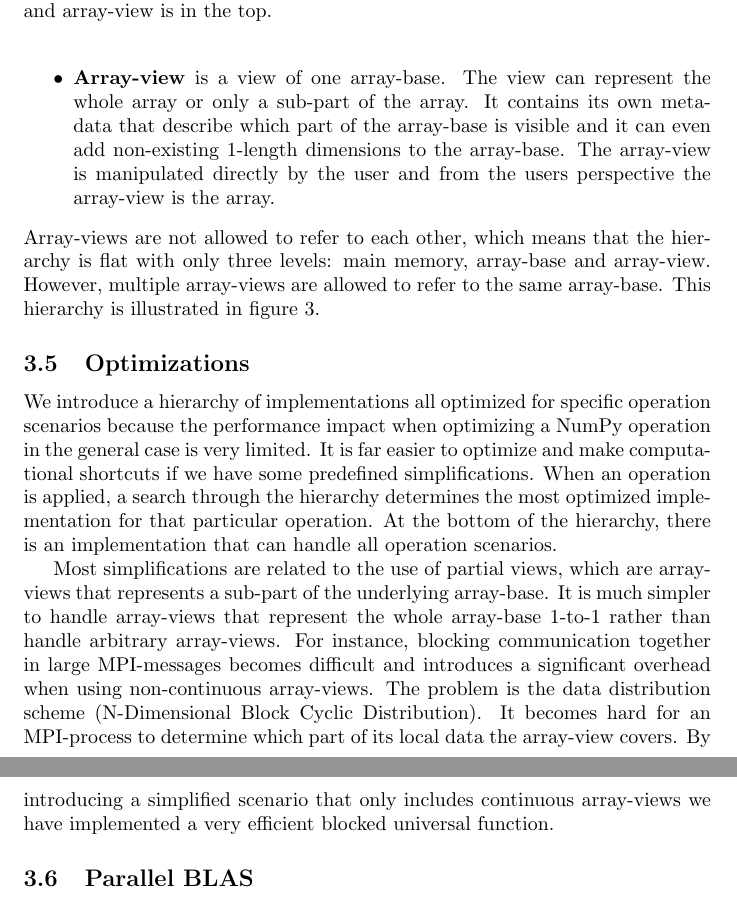
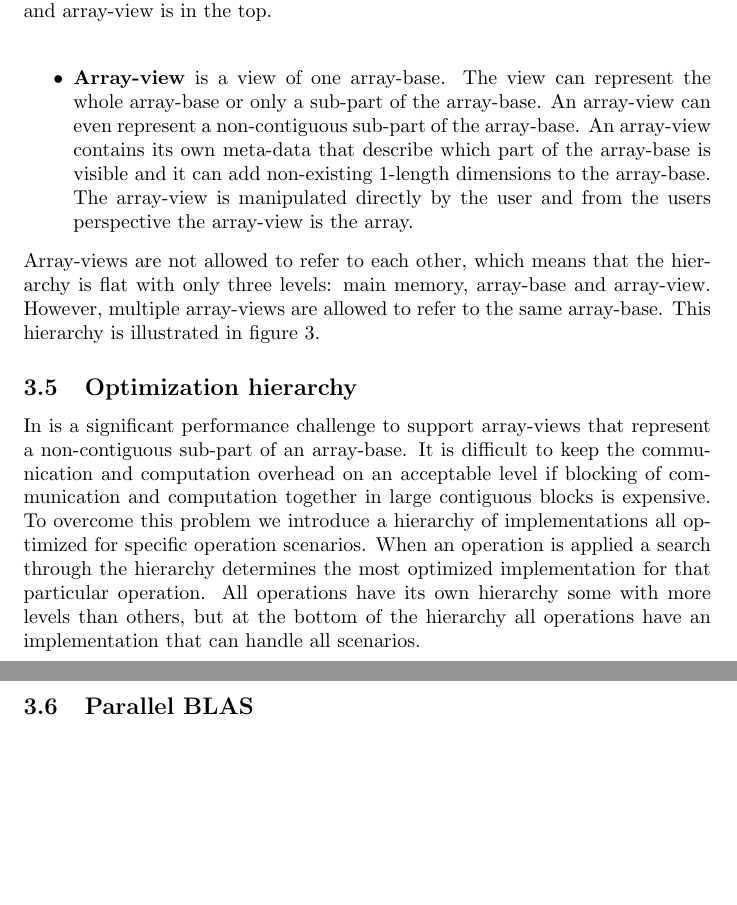
Before and after one commit to seyatutome/distnumpy, a LaTeX paper (papers/CFP10/main.tex): two parts of pages 7 and 8 of 15, joined at a grey line, cut so that both start at the same text, the shorter picture padded with empty space. Compiled offline with LaTeX, dvips and Ghostscript.

Commit message:
work on CFP10 paper

```diff
--- a/papers/CFP10/main.tex
+++ b/papers/CFP10/main.tex
@@ -544,7 +544,7 @@ The following describes the flow of the dispatching:
 A distributed array is represented by two data structures in DistNumPy:
 \begin{itemize}
 \item \textbf{Array-base} is the base of an array and has direct access to the content of the array in main memory. An array-base is created with all related meta-data when the user allocates a new distributed array, but the user will never access the array directly through the array-base. The array-base always describes the whole array and its meta-data such as size, data type will never change.
-\item \textbf{Array-view} is a view of one array-base. The view can represent the whole array or only a sub-part of the array. It contains its own meta-data that describe which part of the array-base is visible and it can even add non-existing 1-length dimensions to the array-base. The array-view is manipulated directly by the user and from the users perspective the array-view is the array.
+\item \textbf{Array-view} is a view of one array-base. The view can represent the whole array-base or only a sub-part of the array-base. An array-view can even represent a non-contiguous sub-part of the array-base. An array-view contains its own meta-data that describe which part of the array-base is visible and it can add non-existing 1-length dimensions to the array-base. The array-view is manipulated directly by the user and from the users perspective the array-view is the array.
 \end{itemize}
 Array-views are not allowed to refer to each other, which means that the hierarchy is flat with only three levels: main memory, array-base and array-view. However, multiple array-views are allowed to refer to the same array-base. This hierarchy is illustrated in figure \ref{fig:views}.
 
@@ -555,10 +555,12 @@ Array-views are not allowed to refer to each other, which means that the hierarc
  \label{fig:views}
 \end{figure}
 
-\subsection{Optimizations}
-We introduce a hierarchy of implementations all optimized for specific operation scenarios because the performance impact when optimizing a NumPy operation in the general case is very limited. It is far easier to optimize and make computational shortcuts if we have some predefined simplifications. When an operation is applied, a search through the hierarchy determines the most optimized implementation for that particular operation. At the bottom of the hierarchy, there is an implementation that can handle all operation scenarios.
+\subsection{Optimization hierarchy}
+%We introduce a hierarchy of implementations all optimized for specific operation scenarios because the performance impact when optimizing a NumPy operation in the general case is very limited. It is far easier to optimize and make computational shortcuts if we have some predefined simplifications. When an operation is applied, a search through the hierarchy determines the most optimized implementation for that particular operation. At the bottom of the hierarchy, there is an implementation that can handle all operation scenarios.
 
-Most simplifications are related to the use of partial views, which are array-views that represents a sub-part of the underlying array-base. It is much simpler to handle array-views that represent the whole array-base 1-to-1 rather than handle arbitrary array-views. For instance, blocking communication together in large MPI-messages becomes difficult and introduces a significant overhead when using non-continuous array-views. The problem is the data distribution scheme (N-Dimensional Block Cyclic Distribution). It becomes hard for an MPI-process to determine which part of its local data the array-view covers. By introducing a simplified scenario that only includes continuous array-views we have implemented a very efficient blocked universal function.
+%Most simplifications are related to the use of partial views, which are array-views that represents a sub-part of the underlying array-base. It is much simpler to handle array-views that represent the whole array-base 1-to-1 rather than handle arbitrary array-views. For instance, blocking communication together in large MPI-messages becomes difficult and introduces a significant overhead when using non-continuous array-views. The problem is the data distribution scheme (N-Dimensional Block Cyclic Distribution). It becomes hard for an MPI-process to determine which part of its local data the array-view covers. By introducing a simplified scenario that only includes continuous array-views we have implemented a very efficient blocked universal function.
+
+In is a significant performance challenge to support array-views that represent a non-contiguous sub-part of an array-base. It is difficult to keep the communication and computation overhead on an acceptable level if blocking of communication and computation together in large contiguous blocks is expensive. To overcome this problem we introduce a hierarchy of implementations all optimized for specific operation scenarios. When an operation is applied a search through the hierarchy determines the most optimized implementation for that particular operation. All operations have its own hierarchy some with more levels than others, but at the bottom of the hierarchy all operations have an implementation that can handle all scenarios.
 
 
 \subsection{Parallel BLAS}
```
